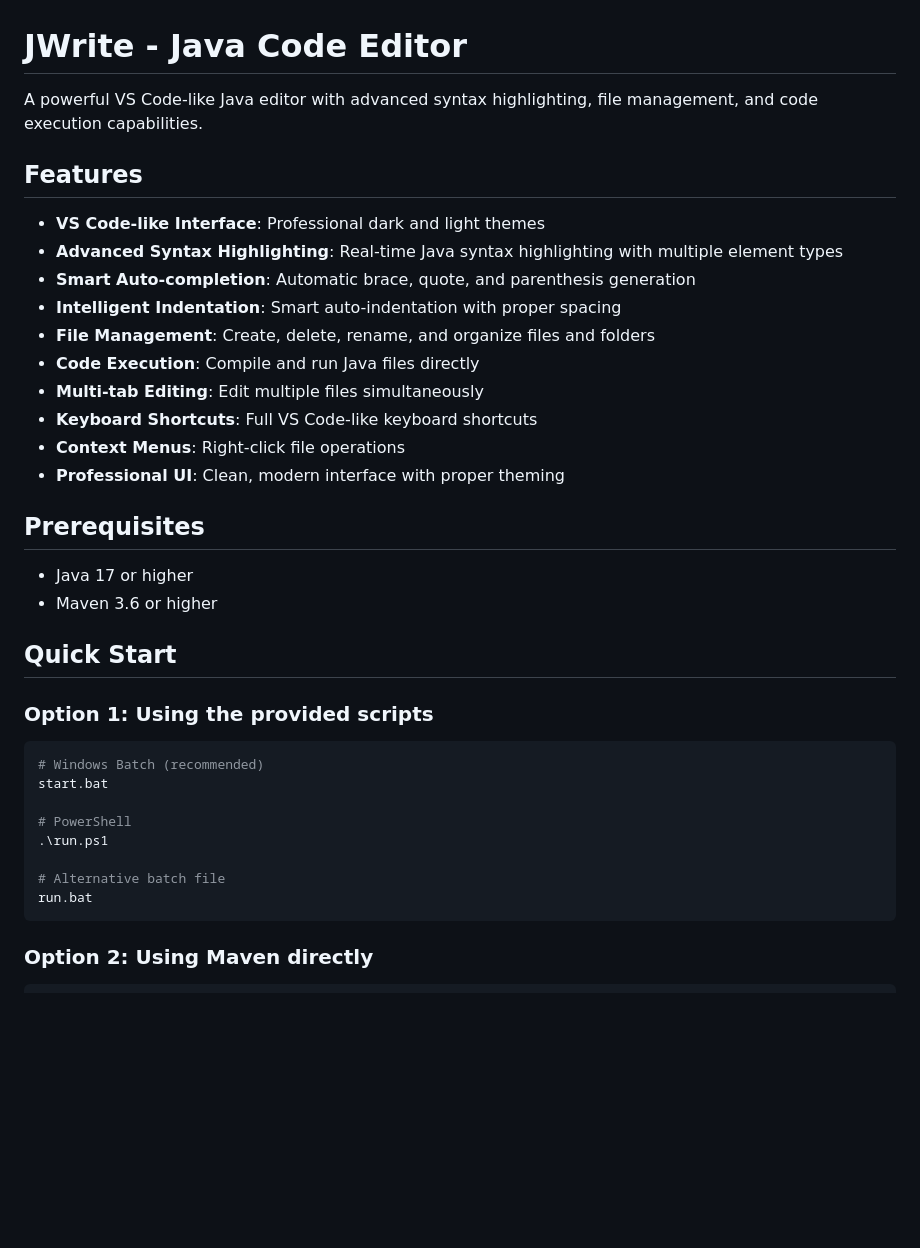
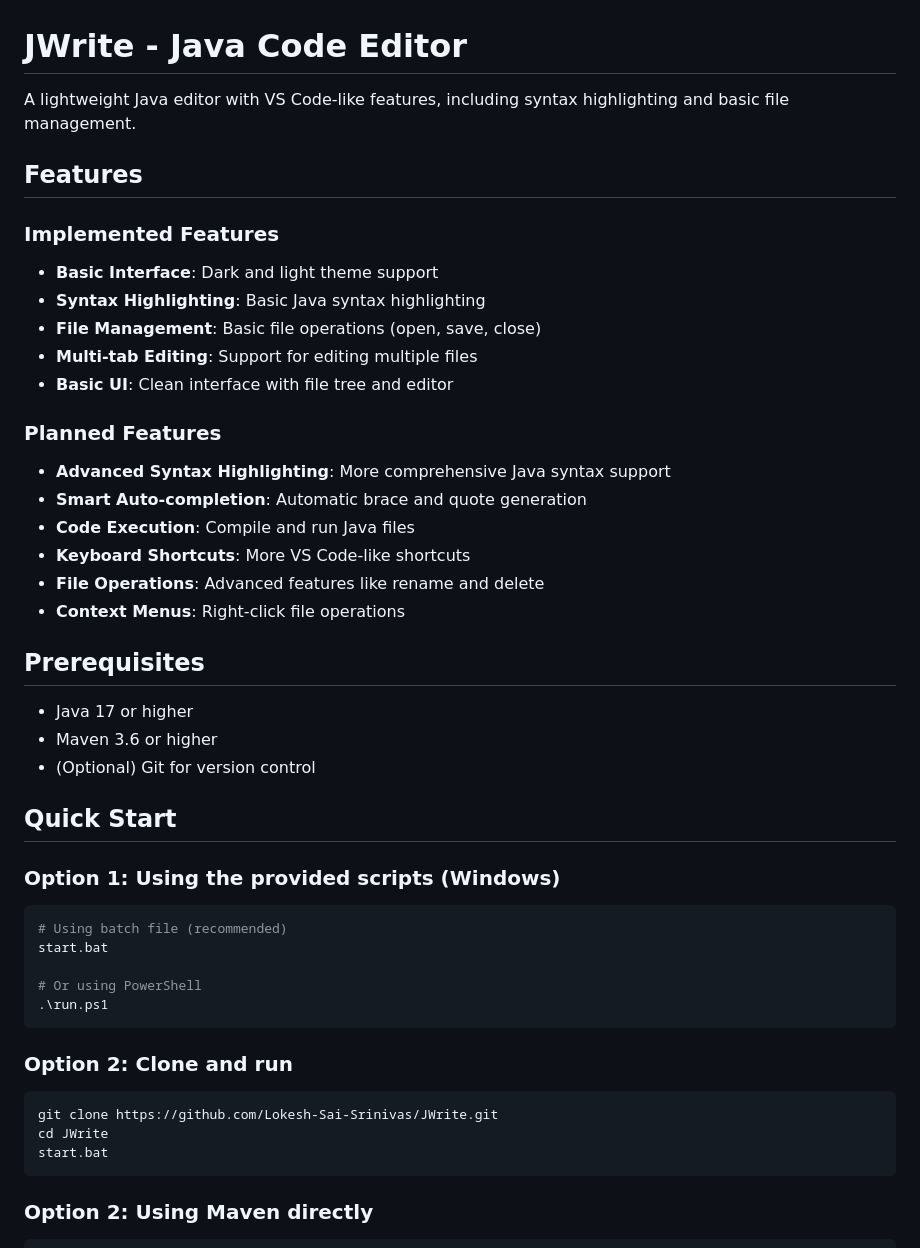
Before and after one commit to Lokesh-Sai-Srinivas/JWrite, a Markdown page: README.md, the part around the change. GitHub-like rendering; blank space fills up the shorter version.

Commit message:
docs: update README to reflect current project state

````diff
--- a/README.md
+++ b/README.md
@@ -1,37 +1,46 @@
 # JWrite - Java Code Editor
 
-A powerful VS Code-like Java editor with advanced syntax highlighting, file management, and code execution capabilities.
+A lightweight Java editor with VS Code-like features, including syntax highlighting and basic file management.
 
 ## Features
 
-- **VS Code-like Interface**: Professional dark and light themes
-- **Advanced Syntax Highlighting**: Real-time Java syntax highlighting with multiple element types
-- **Smart Auto-completion**: Automatic brace, quote, and parenthesis generation
-- **Intelligent Indentation**: Smart auto-indentation with proper spacing
-- **File Management**: Create, delete, rename, and organize files and folders
-- **Code Execution**: Compile and run Java files directly
-- **Multi-tab Editing**: Edit multiple files simultaneously
-- **Keyboard Shortcuts**: Full VS Code-like keyboard shortcuts
+### Implemented Features
+- **Basic Interface**: Dark and light theme support
+- **Syntax Highlighting**: Basic Java syntax highlighting
+- **File Management**: Basic file operations (open, save, close)
+- **Multi-tab Editing**: Support for editing multiple files
+- **Basic UI**: Clean interface with file tree and editor
+
+### Planned Features
+- **Advanced Syntax Highlighting**: More comprehensive Java syntax support
+- **Smart Auto-completion**: Automatic brace and quote generation
+- **Code Execution**: Compile and run Java files
+- **Keyboard Shortcuts**: More VS Code-like shortcuts
+- **File Operations**: Advanced features like rename and delete
 - **Context Menus**: Right-click file operations
-- **Professional UI**: Clean, modern interface with proper theming
 
 ## Prerequisites
 
 - Java 17 or higher
 - Maven 3.6 or higher
+- (Optional) Git for version control
 
 ## Quick Start
 
-### Option 1: Using the provided scripts
+### Option 1: Using the provided scripts (Windows)
 ```bash
-# Windows Batch (recommended)
+# Using batch file (recommended)
 start.bat
 
-# PowerShell
+# Or using PowerShell
 .\run.ps1
+```
 
-# Alternative batch file
-run.bat
+### Option 2: Clone and run
+```bash
+git clone https://github.com/Lokesh-Sai-Srinivas/JWrite.git
+cd JWrite
+start.bat
 ```
 
 ### Option 2: Using Maven directly
````
